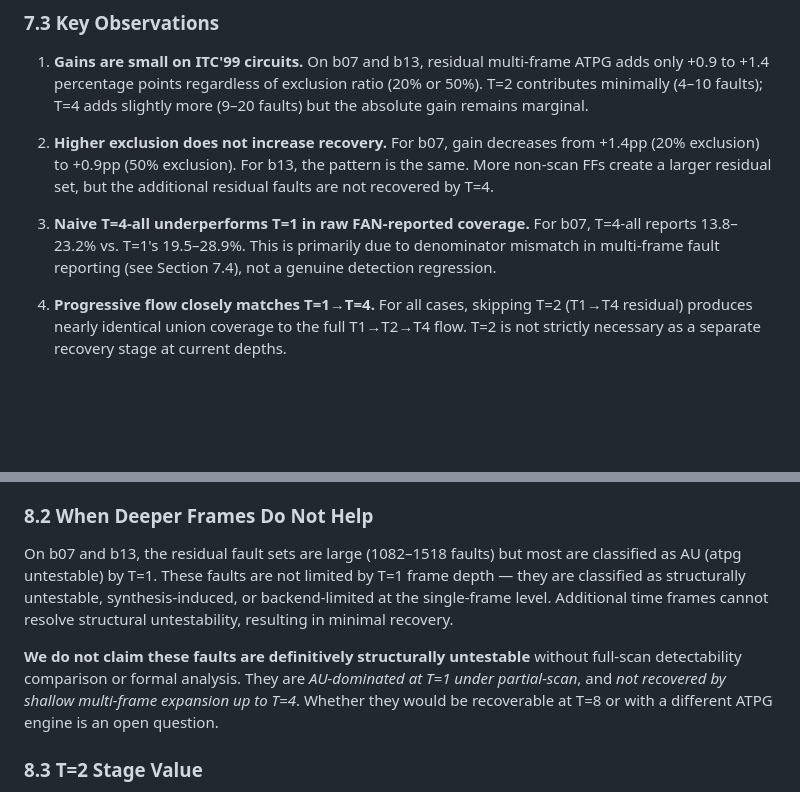
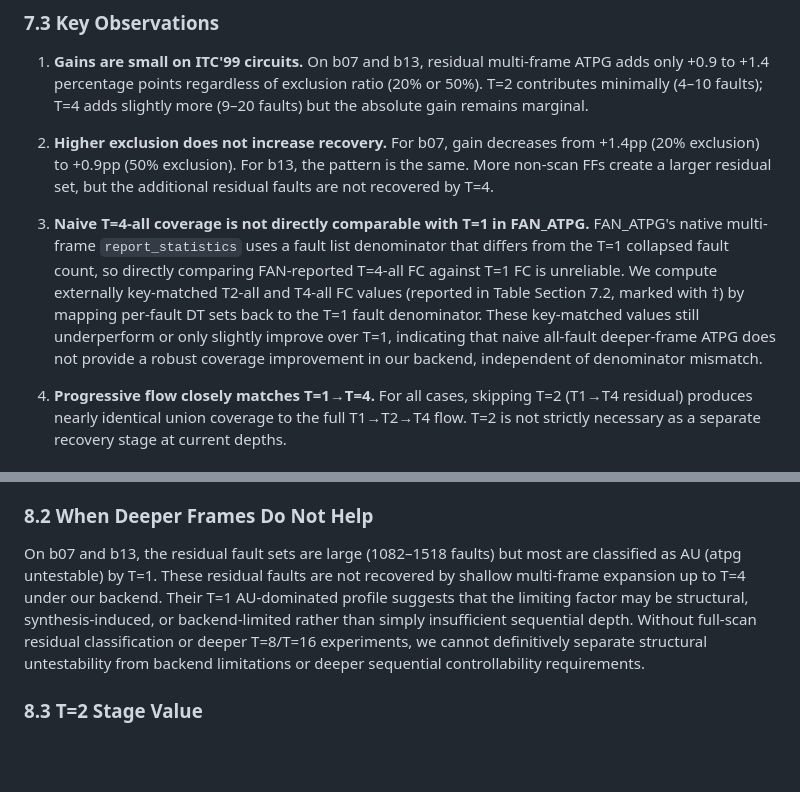
Before and after one commit to Rueilian/ScanForge, a Markdown page: docs/final_report.md, 2 parts joined by grey strips. Drawn GitHub-style; blank space fills up the shorter version.

Commit message:
Fix final report: conservative AU claim + clarify T4-all denominator
- Section 8.2: replace 'not limited by T=1 frame depth' with conservative
  language: AU-dominated profile may be structural, synthesis-induced, or
  backend-limited; cannot separate without full-scan classification
- Section 7.3 observation 3: clarify two kinds of T4-all FC:
  1) FAN native reported FC (different denominator, not comparable)
  2) External key-matched FC (mapped to T=1 denominator, still underperforms)
- All 10 Markdown tables verified valid (|--| separator rows present)

```diff
--- a/docs/final_report.md
+++ b/docs/final_report.md
@@ -259,7 +259,7 @@ The +43.9pp gain demonstrates that the pipeline correctly recovers faults whose
 
 2. **Higher exclusion does not increase recovery.** For b07, gain decreases from +1.4pp (20% exclusion) to +0.9pp (50% exclusion). For b13, the pattern is the same. More non-scan FFs create a larger residual set, but the additional residual faults are not recovered by T=4.
 
-3. **Naive T=4-all underperforms T=1 in raw FAN-reported coverage.** For b07, T=4-all reports 13.8–23.2% vs. T=1's 19.5–28.9%. This is primarily due to denominator mismatch in multi-frame fault reporting (see Section 7.4), not a genuine detection regression.
+3. **Naive T=4-all coverage is not directly comparable with T=1 in FAN_ATPG.** FAN_ATPG's native multi-frame `report_statistics` uses a fault list denominator that differs from the T=1 collapsed fault count, so directly comparing FAN-reported T=4-all FC against T=1 FC is unreliable. We compute externally key-matched T2-all and T4-all FC values (reported in Table Section 7.2, marked with †) by mapping per-fault DT sets back to the T=1 fault denominator. These key-matched values still underperform or only slightly improve over T=1, indicating that naive all-fault deeper-frame ATPG does not provide a robust coverage improvement in our backend, independent of denominator mismatch.
 
 4. **Progressive flow closely matches T=1→T=4.** For all cases, skipping T=2 (T1→T4 residual) produces nearly identical union coverage to the full T1→T2→T4 flow. T=2 is not strictly necessary as a separate recovery stage at current depths.
 
@@ -282,9 +282,7 @@ On s27 with 67% non-scan FFs, the residual fault set (41 of 66 faults) primarily
 
 ### 8.2 When Deeper Frames Do Not Help
 
-On b07 and b13, the residual fault sets are large (1082–1518 faults) but most are classified as AU (atpg untestable) by T=1. These faults are not limited by T=1 frame depth — they are classified as structurally untestable, synthesis-induced, or backend-limited at the single-frame level. Additional time frames cannot resolve structural untestability, resulting in minimal recovery.
-
-**We do not claim these faults are definitively structurally untestable** without full-scan detectability comparison or formal analysis. They are *AU-dominated at T=1 under partial-scan*, and *not recovered by shallow multi-frame expansion up to T=4*. Whether they would be recoverable at T=8 or with a different ATPG engine is an open question.
+On b07 and b13, the residual fault sets are large (1082–1518 faults) but most are classified as AU (atpg untestable) by T=1. These residual faults are not recovered by shallow multi-frame expansion up to T=4 under our backend. Their T=1 AU-dominated profile suggests that the limiting factor may be structural, synthesis-induced, or backend-limited rather than simply insufficient sequential depth. Without full-scan residual classification or deeper T=8/T=16 experiments, we cannot definitively separate structural untestability from backend limitations or deeper sequential controllability requirements.
 
 ### 8.3 T=2 Stage Value
 
```
